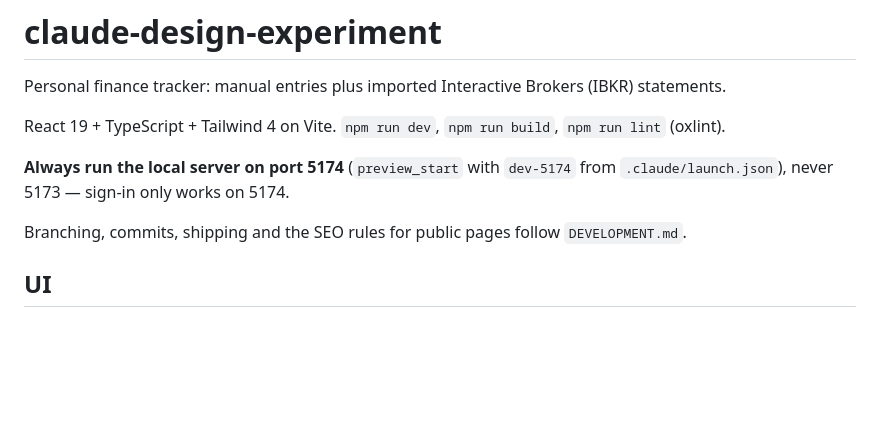
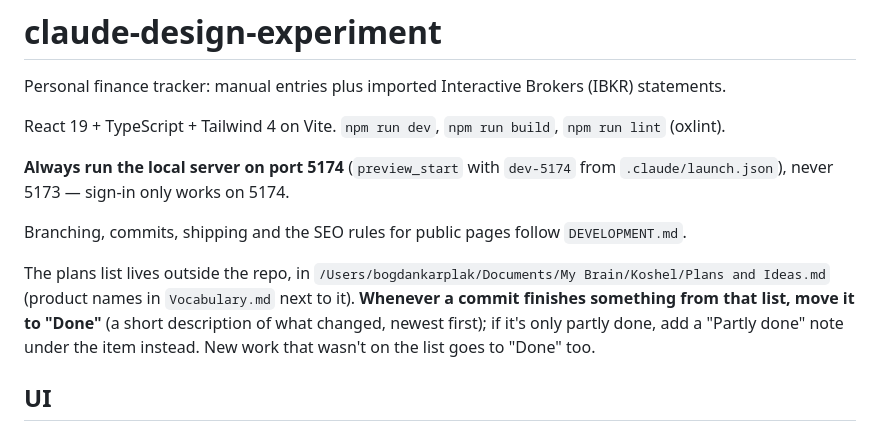
Before and after one commit to bohdank1995/krol-finance, a Markdown page: CLAUDE.md, the part around the change. Rendered like a GitHub page; blank space fills up the shorter version.

Commit message:
chore: note where the plans list lives and when items move to Done
Co-Authored-By: Claude Opus 5.5 <noreply@anthropic.com>

```diff
--- a/CLAUDE.md
+++ b/CLAUDE.md
@@ -9,6 +9,11 @@ React 19 + TypeScript + Tailwind 4 on Vite. `npm run dev`, `npm run build`, `npm
 `.claude/launch.json`), never 5173 — sign-in only works on 5174.
 
 Branching, commits, shipping and the SEO rules for public pages follow `DEVELOPMENT.md`.
+
+The plans list lives outside the repo, in `/Users/bogdankarplak/Documents/My Brain/Koshel/Plans and Ideas.md`
+(product names in `Vocabulary.md` next to it). **Whenever a commit finishes something from that list, move it to
+"Done"** (a short description of what changed, newest first); if it's only partly done, add a "Partly done" note
+under the item instead. New work that wasn't on the list goes to "Done" too.
 
 ## UI
 
```
